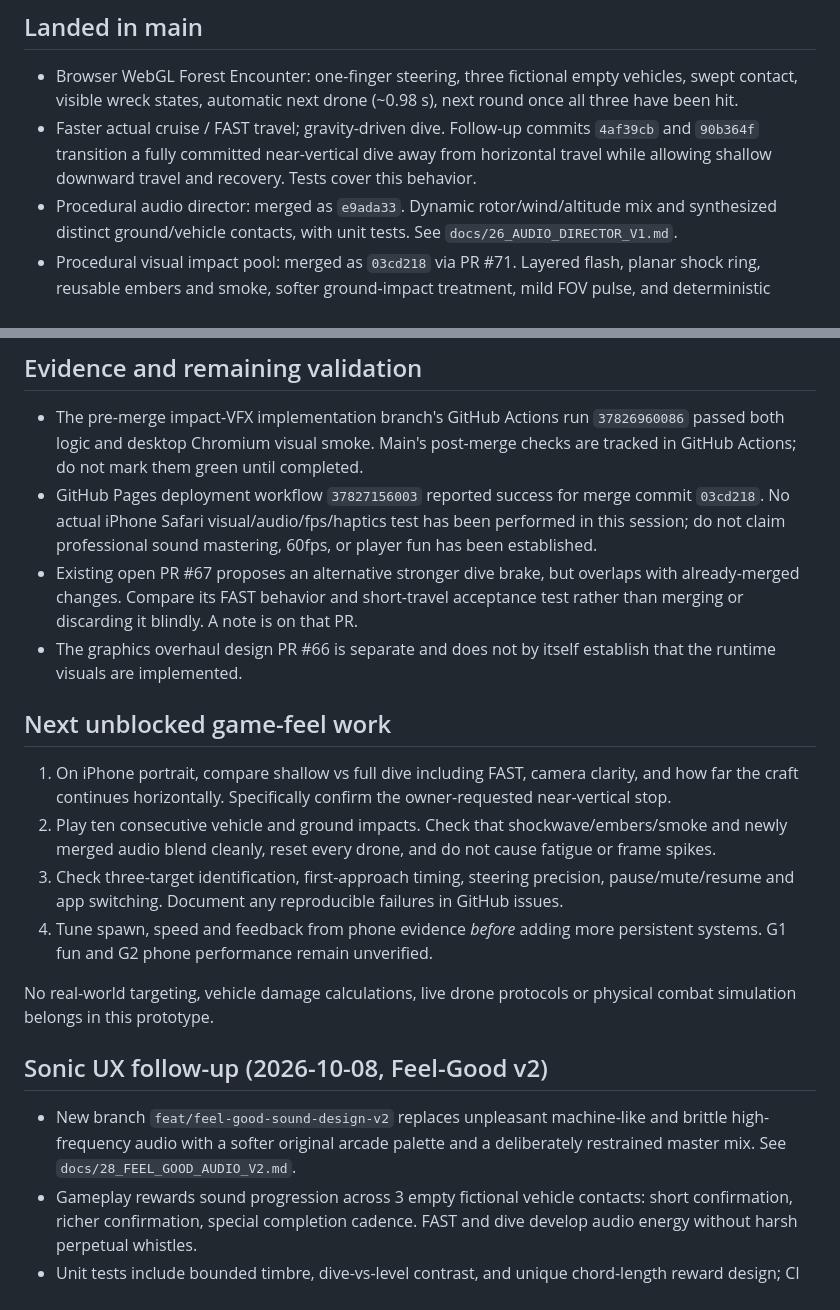
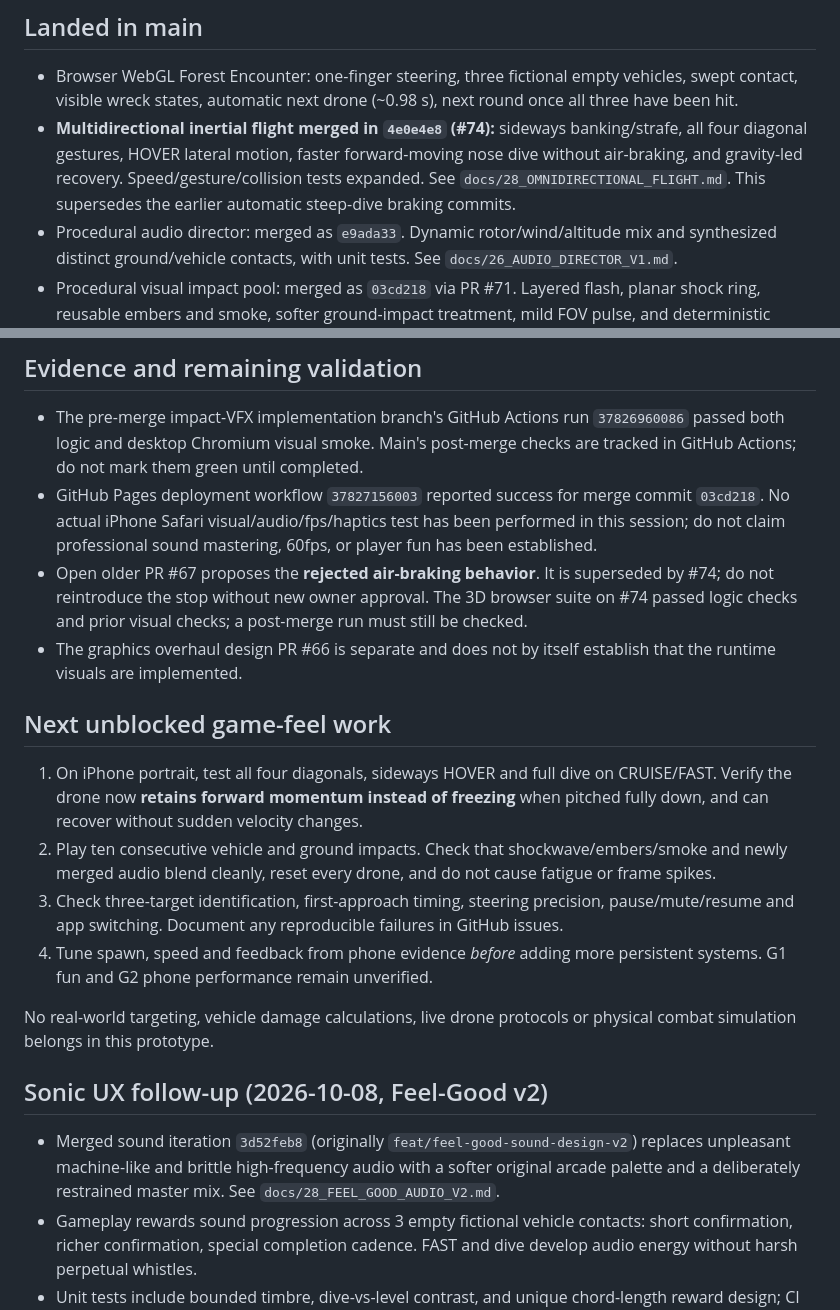
Before and after one commit to statego2/War-Drone-Sim, a Markdown page: NEXT_ACTION.md, 2 parts joined by grey strips. Drawn GitHub-style.

Commit message:
docs: handoff merged multidirectional flight and correct nose-dive objective

```diff
--- a/NEXT_ACTION.md
+++ b/NEXT_ACTION.md
@@ -5,7 +5,7 @@
 ## Landed in main
 
 - Browser WebGL Forest Encounter: one-finger steering, three fictional empty vehicles, swept contact, visible wreck states, automatic next drone (~0.98 s), next round once all three have been hit.
-- Faster actual cruise / FAST travel; gravity-driven dive. Follow-up commits `4af39cb` and `90b364f` transition a fully committed near-vertical dive away from horizontal travel while allowing shallow downward travel and recovery. Tests cover this behavior.
+- **Multidirectional inertial flight merged in `4e0e4e8` (#74):** sideways banking/strafe, all four diagonal gestures, HOVER lateral motion, faster forward-moving nose dive without air-braking, and gravity-led recovery. Speed/gesture/collision tests expanded. See `docs/28_OMNIDIRECTIONAL_FLIGHT.md`. This supersedes the earlier automatic steep-dive braking commits.
 - Procedural audio director: merged as `e9ada33`. Dynamic rotor/wind/altitude mix and synthesized distinct ground/vehicle contacts, with unit tests. See `docs/26_AUDIO_DIRECTOR_V1.md`.
 - Procedural visual impact pool: merged as `03cd218` via PR #71. Layered flash, planar shock ring, reusable embers and smoke, softer ground-impact treatment, mild FOV pulse, and deterministic envelope tests. See `docs/27_IMPACT_FEEDBACK_V1.md`.
 - All effects are fictional arcade feedback, not operational hardware/damage simulation.
@@ -14,12 +14,12 @@
 
 - The pre-merge impact-VFX implementation branch's GitHub Actions run `37826960086` passed both logic and desktop Chromium visual smoke. Main's post-merge checks are tracked in GitHub Actions; do not mark them green until completed.
 - GitHub Pages deployment workflow `37827156003` reported success for merge commit `03cd218`. No actual iPhone Safari visual/audio/fps/haptics test has been performed in this session; do not claim professional sound mastering, 60fps, or player fun has been established.
-- Existing open PR #67 proposes an alternative stronger dive brake, but overlaps with already-merged changes. Compare its FAST behavior and short-travel acceptance test rather than merging or discarding it blindly. A note is on that PR.
+- Open older PR #67 proposes the **rejected air-braking behavior**. It is superseded by #74; do not reintroduce the stop without new owner approval. The 3D browser suite on #74 passed logic checks and prior visual checks; a post-merge run must still be checked.
 - The graphics overhaul design PR #66 is separate and does not by itself establish that the runtime visuals are implemented.
 
 ## Next unblocked game-feel work
 
-1. On iPhone portrait, compare shallow vs full dive including FAST, camera clarity, and how far the craft continues horizontally. Specifically confirm the owner-requested near-vertical stop.
+1. On iPhone portrait, test all four diagonals, sideways HOVER and full dive on CRUISE/FAST. Verify the drone now **retains forward momentum instead of freezing** when pitched fully down, and can recover without sudden velocity changes.
 2. Play ten consecutive vehicle and ground impacts. Check that shockwave/embers/smoke and newly merged audio blend cleanly, reset every drone, and do not cause fatigue or frame spikes.
 3. Check three-target identification, first-approach timing, steering precision, pause/mute/resume and app switching. Document any reproducible failures in GitHub issues.
 4. Tune spawn, speed and feedback from phone evidence *before* adding more persistent systems. G1 fun and G2 phone performance remain unverified.
@@ -28,7 +28,7 @@ No real-world targeting, vehicle damage calculations, live drone protocols or ph
 
 ## Sonic UX follow-up (2026-10-08, Feel-Good v2)
 
-- New branch `feat/feel-good-sound-design-v2` replaces unpleasant machine-like and brittle high-frequency audio with a softer original arcade palette and a deliberately restrained master mix. See `docs/28_FEEL_GOOD_AUDIO_V2.md`.
+- Merged sound iteration `3d52feb8` (originally `feat/feel-good-sound-design-v2`) replaces unpleasant machine-like and brittle high-frequency audio with a softer original arcade palette and a deliberately restrained master mix. See `docs/28_FEEL_GOOD_AUDIO_V2.md`.
 - Gameplay rewards sound progression across 3 empty fictional vehicle contacts: short confirmation, richer confirmation, special completion cadence. FAST and dive develop audio energy without harsh perpetual whistles.
 - Unit tests include bounded timbre, dive-vs-level contrast, and unique chord-length reward design; CI will be tracked on the review PR. A passing browser test **does not prove acoustic enjoyment**.
 - **Next acceptance step:** owner listens on real iPhone speaker and headphones and compares 20 consecutive flight/impact cycles; tune rotor/wind/explosion response based on the actual listening feedback.
```
